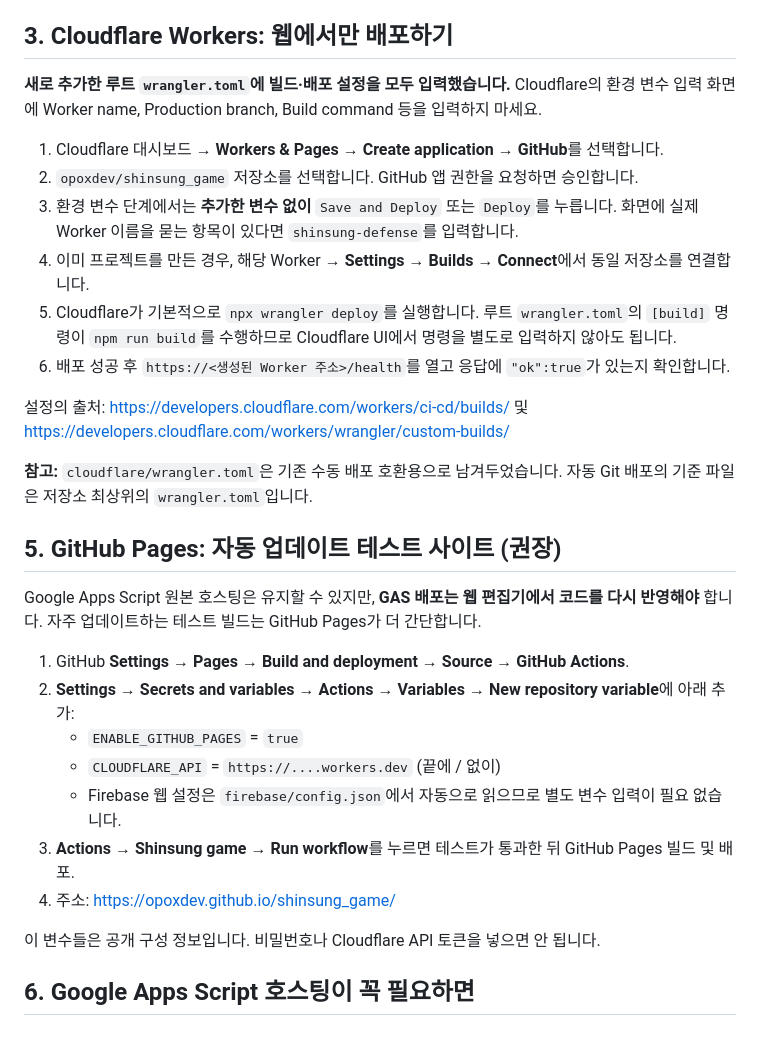
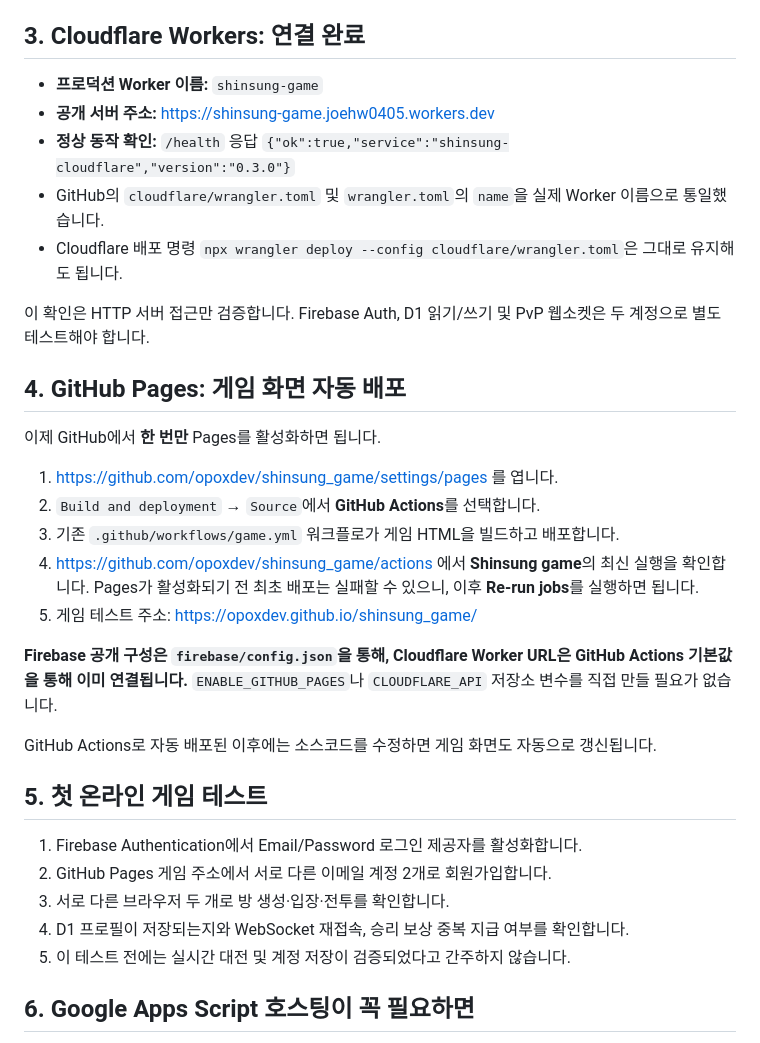
Before and after one commit to opoxdev/shinsung_game, a Markdown page: docs/ONLINE_SETUP.md, the part around the change. Drawn GitHub-style.

Commit message:
Record verified Cloudflare endpoint and streamline GitHub Pages deployment steps

```diff
--- a/docs/ONLINE_SETUP.md
+++ b/docs/ONLINE_SETUP.md
@@ -28,34 +28,37 @@
 3. 생성된 데이터베이스의 **Console**에서 GitHub에 있는 `cloudflare/schema.sql`의 SQL 내용을 실행(테이블 생성).
 4. **완료:** D1 Database ID `f78d40e3-b555-453a-b75c-b172fa7594d4`가 GitHub에 반영되어 있습니다. 데이터베이스 이름이 `shinsung-profiles`인지 확인하세요.
 
-## 3. Cloudflare Workers: 웹에서만 배포하기
+## 3. Cloudflare Workers: 연결 완료
 
-**새로 추가한 루트 `wrangler.toml`에 빌드·배포 설정을 모두 입력했습니다.** Cloudflare의 환경 변수 입력 화면에 Worker name, Production branch, Build command 등을 입력하지 마세요.
+- **프로덕션 Worker 이름:** `shinsung-game`
+- **공개 서버 주소:** https://shinsung-game.joehw0405.workers.dev
+- **정상 동작 확인:** `/health` 응답 `{"ok":true,"service":"shinsung-cloudflare","version":"0.3.0"}`
+- GitHub의 `cloudflare/wrangler.toml` 및 `wrangler.toml`의 `name`을 실제 Worker 이름으로 통일했습니다.
+- Cloudflare 배포 명령 `npx wrangler deploy --config cloudflare/wrangler.toml`은 그대로 유지해도 됩니다.
 
-1. Cloudflare 대시보드 → **Workers & Pages → Create application → GitHub**를 선택합니다.
-2. `opoxdev/shinsung_game` 저장소를 선택합니다. GitHub 앱 권한을 요청하면 승인합니다.
-3. 환경 변수 단계에서는 **추가한 변수 없이** `Save and Deploy` 또는 `Deploy`를 누릅니다. 화면에 실제 Worker 이름을 묻는 항목이 있다면 `shinsung-defense`를 입력합니다.
-4. 이미 프로젝트를 만든 경우, 해당 Worker → **Settings → Builds → Connect**에서 동일 저장소를 연결합니다.
-5. Cloudflare가 기본적으로 `npx wrangler deploy`를 실행합니다. 루트 `wrangler.toml`의 `[build]` 명령이 `npm run build`를 수행하므로 Cloudflare UI에서 명령을 별도로 입력하지 않아도 됩니다.
-6. 배포 성공 후 `https://<생성된 Worker 주소>/health`를 열고 응답에 `"ok":true`가 있는지 확인합니다.
+이 확인은 HTTP 서버 접근만 검증합니다. Firebase Auth, D1 읽기/쓰기 및 PvP 웹소켓은 두 계정으로 별도 테스트해야 합니다.
 
-설정의 출처: https://developers.cloudflare.com/workers/ci-cd/builds/ 및 https://developers.cloudflare.com/workers/wrangler/custom-builds/
+## 4. GitHub Pages: 게임 화면 자동 배포
 
-**참고:** `cloudflare/wrangler.toml`은 기존 수동 배포 호환용으로 남겨두었습니다. 자동 Git 배포의 기준 파일은 저장소 최상위의 `wrangler.toml`입니다.
+이제 GitHub에서 **한 번만** Pages를 활성화하면 됩니다.
 
-## 5. GitHub Pages: 자동 업데이트 테스트 사이트 (권장)
+1. https://github.com/opoxdev/shinsung_game/settings/pages 를 엽니다.
+2. `Build and deployment` → `Source`에서 **GitHub Actions**를 선택합니다.
+3. 기존 `.github/workflows/game.yml` 워크플로가 게임 HTML을 빌드하고 배포합니다.
+4. https://github.com/opoxdev/shinsung_game/actions 에서 **Shinsung game**의 최신 실행을 확인합니다. Pages가 활성화되기 전 최초 배포는 실패할 수 있으니, 이후 **Re-run jobs**를 실행하면 됩니다.
+5. 게임 테스트 주소: https://opoxdev.github.io/shinsung_game/
 
-Google Apps Script 원본 호스팅은 유지할 수 있지만, **GAS 배포는 웹 편집기에서 코드를 다시 반영해야** 합니다. 자주 업데이트하는 테스트 빌드는 GitHub Pages가 더 간단합니다.
+**Firebase 공개 구성은 `firebase/config.json`을 통해, Cloudflare Worker URL은 GitHub Actions 기본값을 통해 이미 연결됩니다.** `ENABLE_GITHUB_PAGES`나 `CLOUDFLARE_API` 저장소 변수를 직접 만들 필요가 없습니다.
 
-1. GitHub **Settings → Pages → Build and deployment → Source → GitHub Actions**.
-2. **Settings → Secrets and variables → Actions → Variables → New repository variable**에 아래 추가:
-   - `ENABLE_GITHUB_PAGES` = `true`
-   - `CLOUDFLARE_API` = `https://....workers.dev` (끝에 / 없이)
-   - Firebase 웹 설정은 `firebase/config.json`에서 자동으로 읽으므로 별도 변수 입력이 필요 없습니다.
-3. **Actions → Shinsung game → Run workflow**를 누르면 테스트가 통과한 뒤 GitHub Pages 빌드 및 배포.
-4. 주소: https://opoxdev.github.io/shinsung_game/
+GitHub Actions로 자동 배포된 이후에는 소스코드를 수정하면 게임 화면도 자동으로 갱신됩니다.
 
-이 변수들은 공개 구성 정보입니다. 비밀번호나 Cloudflare API 토큰을 넣으면 안 됩니다.
+## 5. 첫 온라인 게임 테스트
+
+1. Firebase Authentication에서 Email/Password 로그인 제공자를 활성화합니다.
+2. GitHub Pages 게임 주소에서 서로 다른 이메일 계정 2개로 회원가입합니다.
+3. 서로 다른 브라우저 두 개로 방 생성·입장·전투를 확인합니다.
+4. D1 프로필이 저장되는지와 WebSocket 재접속, 승리 보상 중복 지급 여부를 확인합니다.
+5. 이 테스트 전에는 실시간 대전 및 계정 저장이 검증되었다고 간주하지 않습니다.
 
 ## 6. Google Apps Script 호스팅이 꼭 필요하면
 
```
